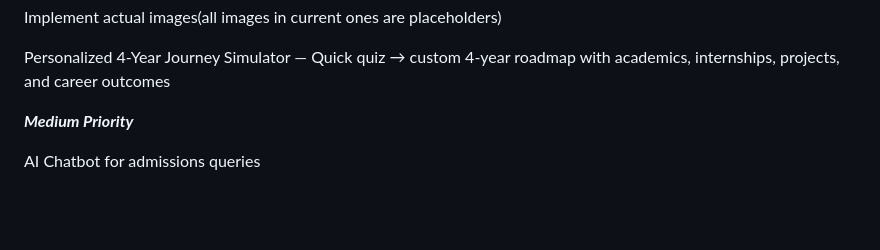
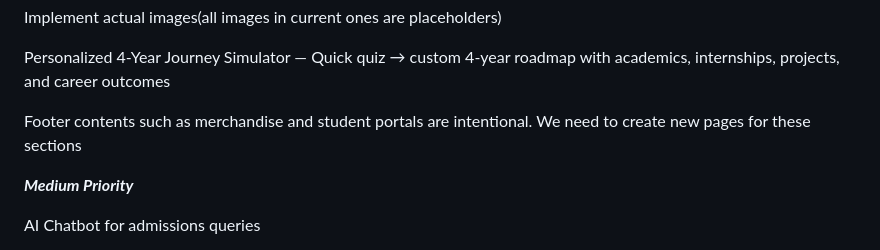
Before and after one commit to Styleads/browser-battle, a Markdown page: README.md, the part around the change. Rendered like a GitHub page; blank space fills up the shorter version.

Commit message:
Update README with footer content requirements
Add note about footer contents and new pages needed.

```diff
--- a/README.md
+++ b/README.md
@@ -107,6 +107,8 @@ Implement actual images(all images in current ones are placeholders)
 
 Personalized 4-Year Journey Simulator — Quick quiz → custom 4-year roadmap with academics, internships, projects, and career outcomes
 
+Footer contents such as merchandise and student portals are intentional. We need to create new pages for these sections
+
 
 
 
```
